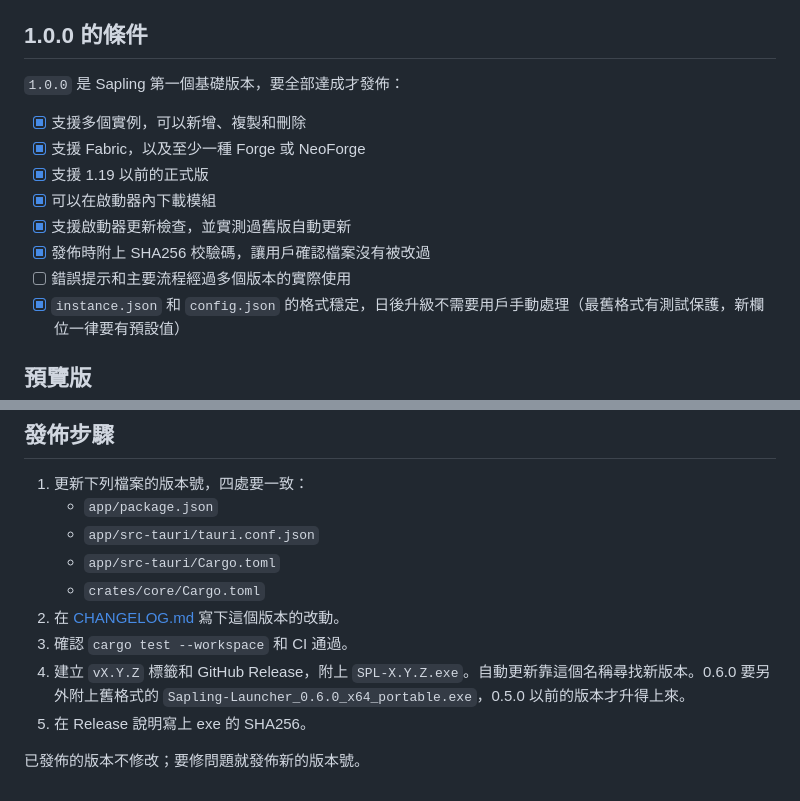
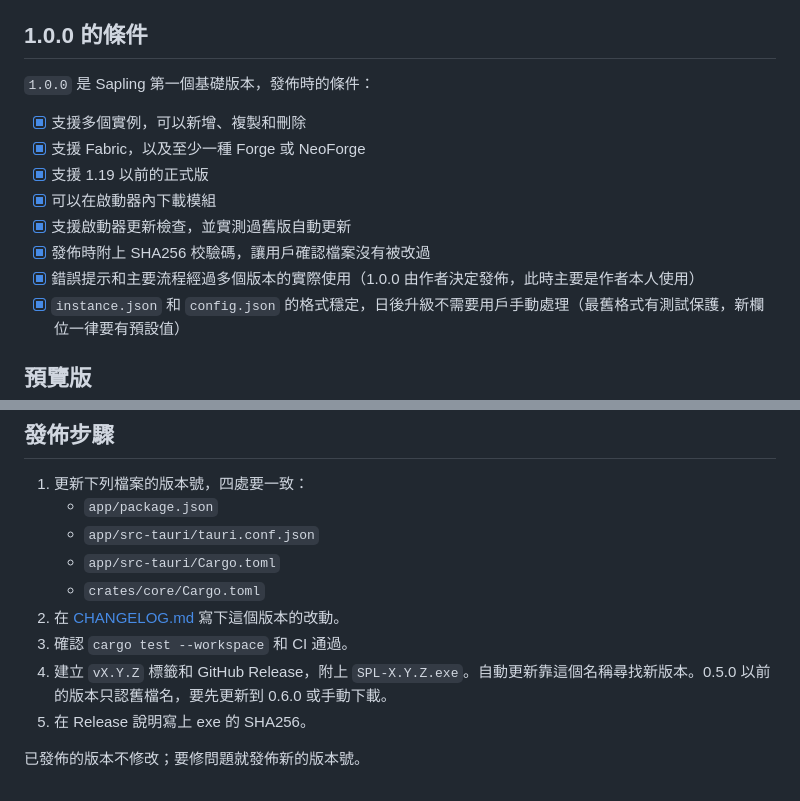
Before and after one commit to PZW152/sapling, a Markdown page: VERSIONING.md, 2 parts joined by grey strips. Rendered like a GitHub page.

Commit message:
發佈 1.0.0
Co-Authored-By: Claude Opus 5.5 <noreply@anthropic.com>

```diff
--- a/VERSIONING.md
+++ b/VERSIONING.md
@@ -18,7 +18,7 @@ Sapling Launcher 使用 `主版本.次版本.修訂號` 格式，例如 `0.2.1`
 
 ## 1.0.0 的條件
 
-`1.0.0` 是 Sapling 第一個基礎版本，要全部達成才發佈：
+`1.0.0` 是 Sapling 第一個基礎版本，發佈時的條件：
 
 - [x] 支援多個實例，可以新增、複製和刪除
 - [x] 支援 Fabric，以及至少一種 Forge 或 NeoForge
@@ -26,7 +26,7 @@ Sapling Launcher 使用 `主版本.次版本.修訂號` 格式，例如 `0.2.1`
 - [x] 可以在啟動器內下載模組
 - [x] 支援啟動器更新檢查，並實測過舊版自動更新
 - [x] 發佈時附上 SHA256 校驗碼，讓用戶確認檔案沒有被改過
-- [ ] 錯誤提示和主要流程經過多個版本的實際使用
+- [x] 錯誤提示和主要流程經過多個版本的實際使用（1.0.0 由作者決定發佈，此時主要是作者本人使用）
 - [x] `instance.json` 和 `config.json` 的格式穩定，日後升級不需要用戶手動處理（最舊格式有測試保護，新欄位一律要有預設值）
 
 ## 預覽版
@@ -42,7 +42,7 @@ Sapling Launcher 使用 `主版本.次版本.修訂號` 格式，例如 `0.2.1`
    - `crates/core/Cargo.toml`
 2. 在 [CHANGELOG.md](CHANGELOG.md) 寫下這個版本的改動。
 3. 確認 `cargo test --workspace` 和 CI 通過。
-4. 建立 `vX.Y.Z` 標籤和 GitHub Release，附上 `SPL-X.Y.Z.exe`。自動更新靠這個名稱尋找新版本。0.6.0 要另外附上舊格式的 `Sapling-Launcher_0.6.0_x64_portable.exe`，0.5.0 以前的版本才升得上來。
+4. 建立 `vX.Y.Z` 標籤和 GitHub Release，附上 `SPL-X.Y.Z.exe`。自動更新靠這個名稱尋找新版本。0.5.0 以前的版本只認舊檔名，要先更新到 0.6.0 或手動下載。
 5. 在 Release 說明寫上 exe 的 SHA256。
 
 已發佈的版本不修改；要修問題就發佈新的版本號。
```
Also changed, not shown: README.md (+1 -1 lines), assets/screenshot-mods.png, assets/screenshot.png.
